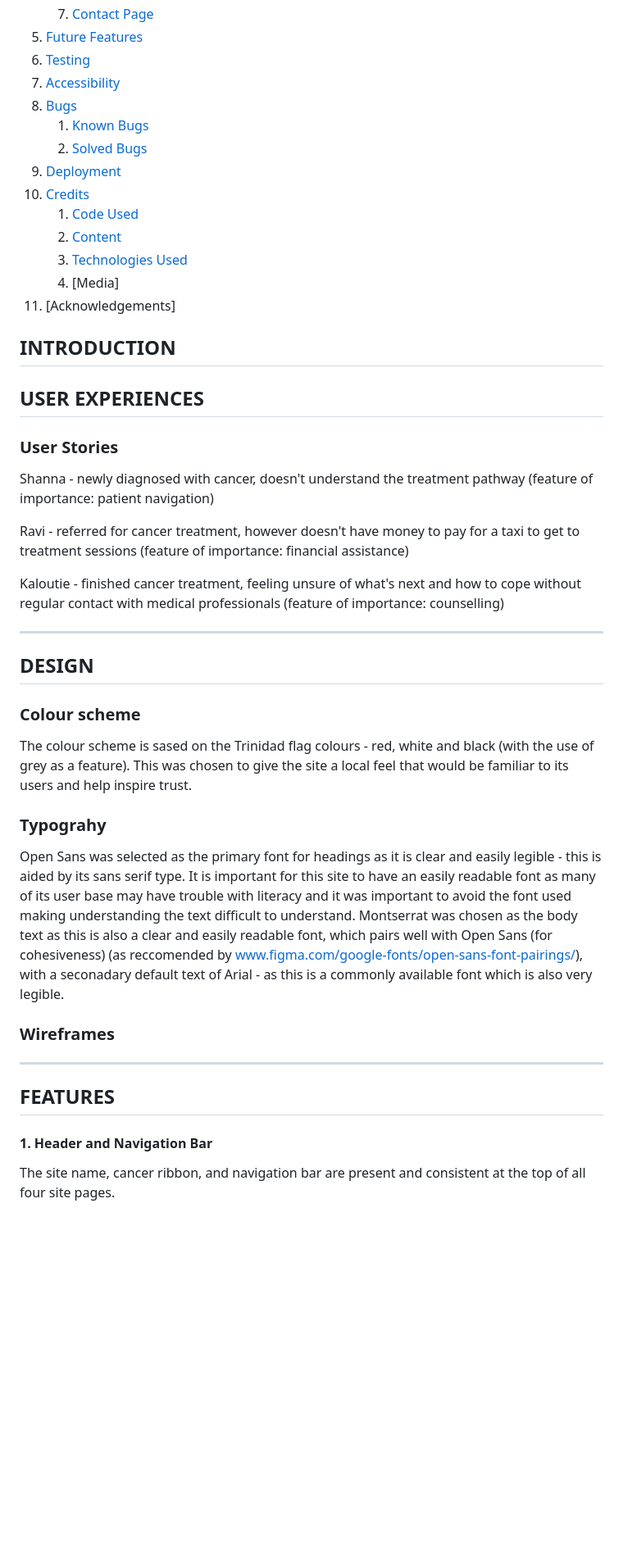
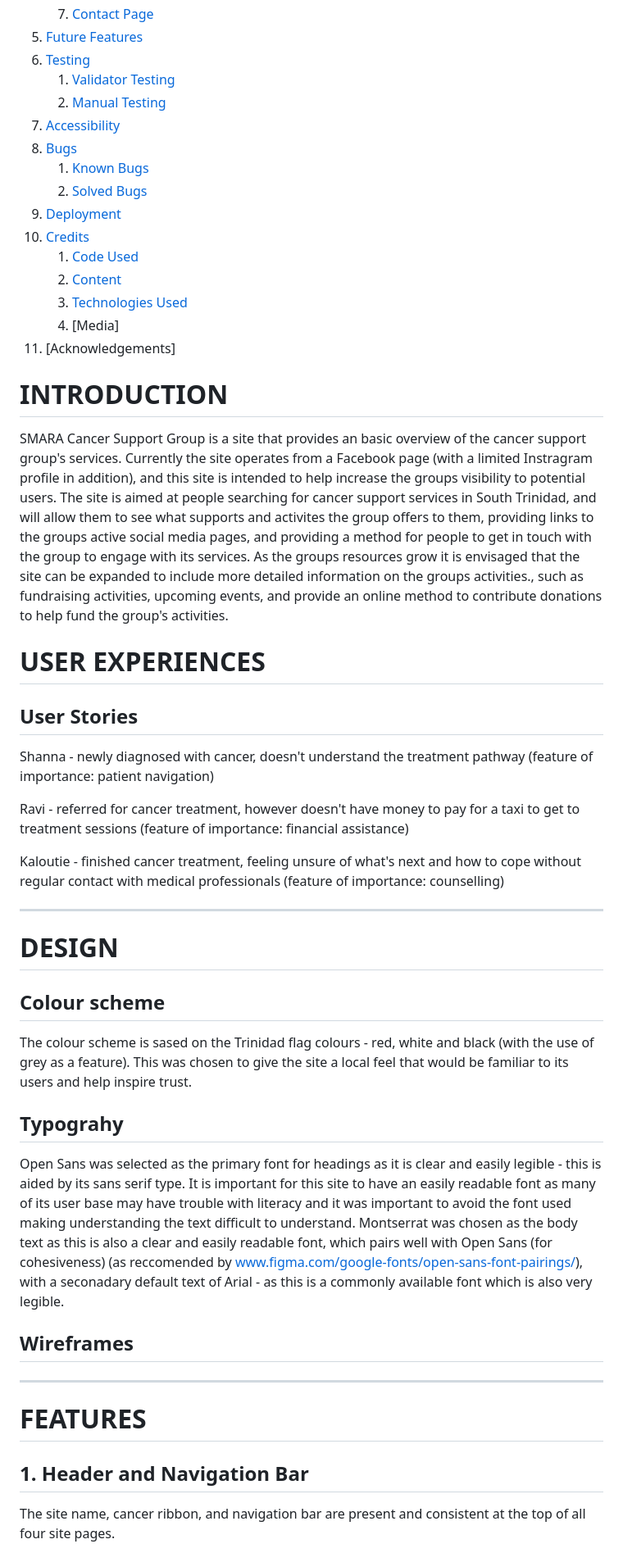
Before and after one commit to sarahliz24/SMARA-Cancer-Support, a Markdown page: README.md, the part around one of its changes. Shown at 82% size. GitHub-like rendering; blank space fills up the shorter version.

```diff
--- a/README.md
+++ b/README.md
@@ -26,6 +25,8 @@ SMARA Cancer Support Group is a site that provides an basic overview of the canc
     7. [Contact Page](#7-contact-page)
 5. [Future Features](#future-features)
 6. [Testing](#testing)
+    1. [Validator Testing](#validator-testing)
+    2. [Manual Testing](#manual-testing)
 7. [Accessibility](#accessibility)
 8. [Bugs](#bugs)
     1. [Known Bugs](#known-bugs)
@@ -40,11 +41,14 @@ SMARA Cancer Support Group is a site that provides an basic overview of the canc
 
 
 
-## INTRODUCTION
+# INTRODUCTION
 
-## USER EXPERIENCES
+SMARA Cancer Support Group is a site that provides an basic overview of the cancer support group's services.  Currently the site operates from a Facebook page (with a limited Instragram profile in addition), and this site is intended to help increase the groups visibility to potential users.  The site is aimed at people searching for cancer support services in South Trinidad, and will allow them to see what supports and activites the group offers to them, providing links to the groups active social media pages, and providing a method for people to get in touch with the group to engage with its services. As the groups resources grow it is envisaged that the site can be expanded to include more detailed information on the groups activities., such as fundraising activities, upcoming events, and provide an online method to contribute donations to help fund the group's activities.
 
-### User Stories
+
+# USER EXPERIENCES
+
+## User Stories
 
 Shanna - newly diagnosed with cancer, doesn't understand the treatment pathway (feature of importance: patient navigation)
 
@@ -54,26 +58,26 @@ Kaloutie - finished cancer treatment, feeling unsure of what's next and how to c
 
 ---
 
-## DESIGN
+# DESIGN
 
-### Colour scheme
+## Colour scheme
 The colour scheme is sased on the Trinidad flag colours - red, white and black (with the use of grey as a feature).  This was chosen to give the site a local feel that would be familiar to its users and help inspire trust.
 
-### Typograhy <!--what fonts and why?-->
+## Typograhy <!--what fonts and why?-->
 Open Sans was selected as the primary font for headings as it is clear and easily legible - this is aided by its sans serif type.  It is important for this site to have an easily readable font as many of its user base may have trouble with literacy and it was important to avoid the font used making understanding the text difficult to understand. Montserrat was chosen as the body text as this is also a clear and easily readable font, which pairs well with Open Sans (for cohesiveness) (as reccomended by www.figma.com/google-fonts/open-sans-font-pairings/), with a seconadary default text of Arial - as this is a commonly available font which is also very legible.
 
-### Wireframes
+## Wireframes
 <!--wireframes go here?-->
 ---
 
-## FEATURES
+# FEATURES
 <!-- (In this section, you should go over the different parts of your project, and describe each in a sentence or so. You will need to explain what value each of the features provides for the user,focusing on who this website is for, what it is that they want to achieve and how your project is the best way to help them achieve these things).
 
 For some/all of your features, you may choose to reference the specific project files that implement them.
 
 In addition, you may also use this section to discuss plans for additional features to be implemented in the future:-->
 
-#### 1. Header and Navigation Bar
+## 1. Header and Navigation Bar
 
 The site name, cancer ribbon, and navigation bar are present and consistent at the top of all four site pages.
 
```
Also changed, not shown: other parts of README.md (+94 -27 lines).
